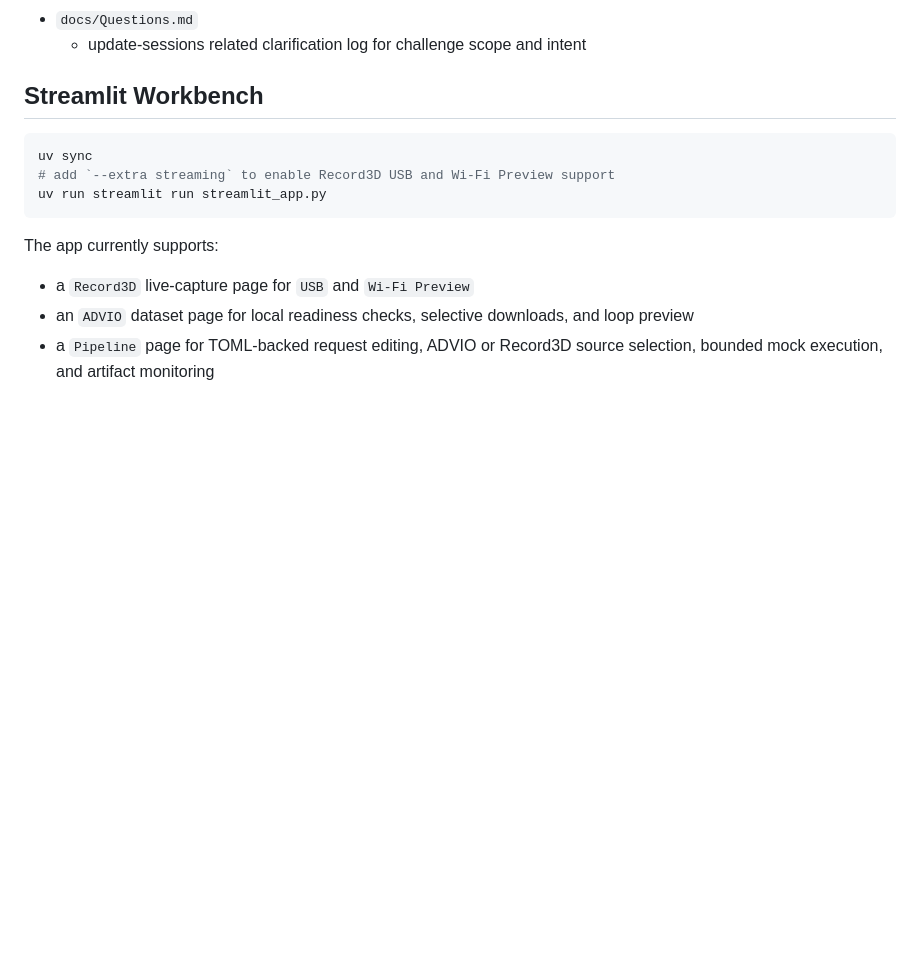
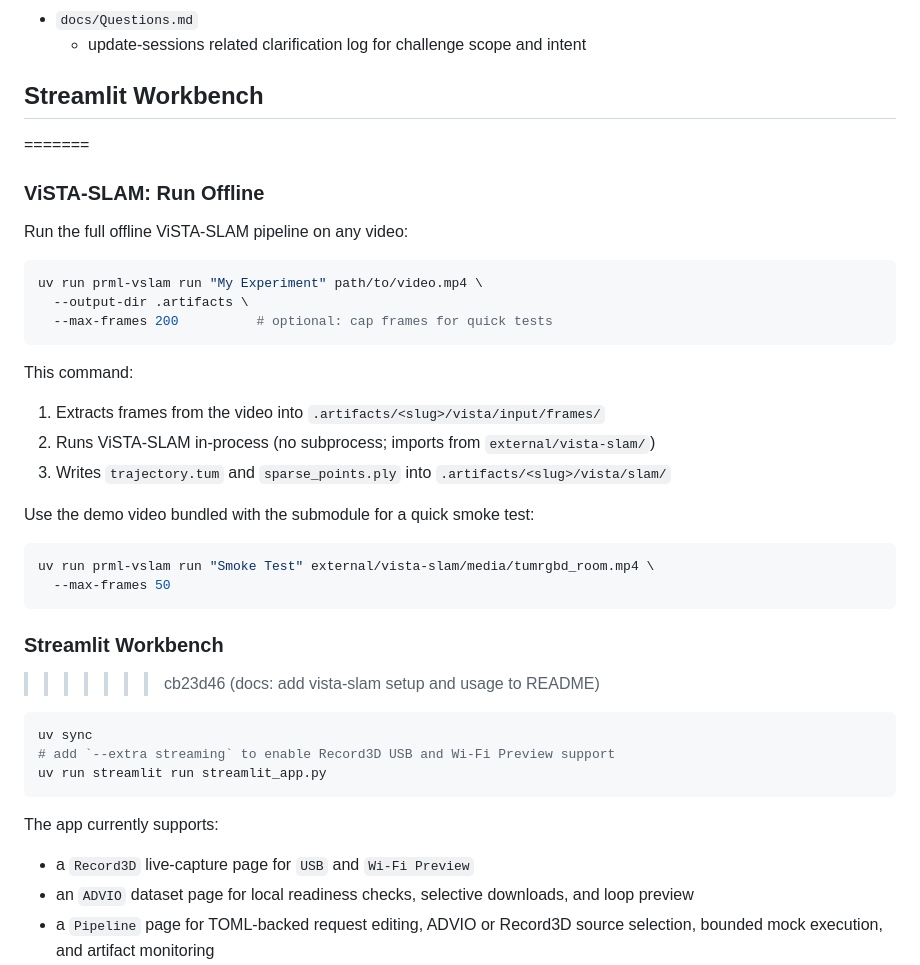
Before and after one commit to JanDuchscherer104/prml-vslam, a Markdown page: README.md, the part around one of its changes. Rendered like a GitHub page; blank space fills up the shorter version.

````diff
--- a/README.md
+++ b/README.md
@@ -42,6 +71,31 @@ Repo-owned datasets and generated benchmark outputs resolve under `.data/` and `
   - update-sessions related clarification log for challenge scope and intent
 
 ## Streamlit Workbench
+=======
+### ViSTA-SLAM: Run Offline
+
+Run the full offline ViSTA-SLAM pipeline on any video:
+
+```bash
+uv run prml-vslam run "My Experiment" path/to/video.mp4 \
+  --output-dir .artifacts \
+  --max-frames 200          # optional: cap frames for quick tests
+```
+
+This command:
+1. Extracts frames from the video into `.artifacts/<slug>/vista/input/frames/`
+2. Runs ViSTA-SLAM in-process (no subprocess; imports from `external/vista-slam/`)
+3. Writes `trajectory.tum` and `sparse_points.ply` into `.artifacts/<slug>/vista/slam/`
+
+Use the demo video bundled with the submodule for a quick smoke test:
+
+```bash
+uv run prml-vslam run "Smoke Test" external/vista-slam/media/tumrgbd_room.mp4 \
+  --max-frames 50
+```
+
+### Streamlit Workbench
+>>>>>>> cb23d46 (docs: add vista-slam setup and usage to README)
 
 ```bash
 uv sync
````
Also changed, not shown: other parts of README.md (+29 -0 lines).
